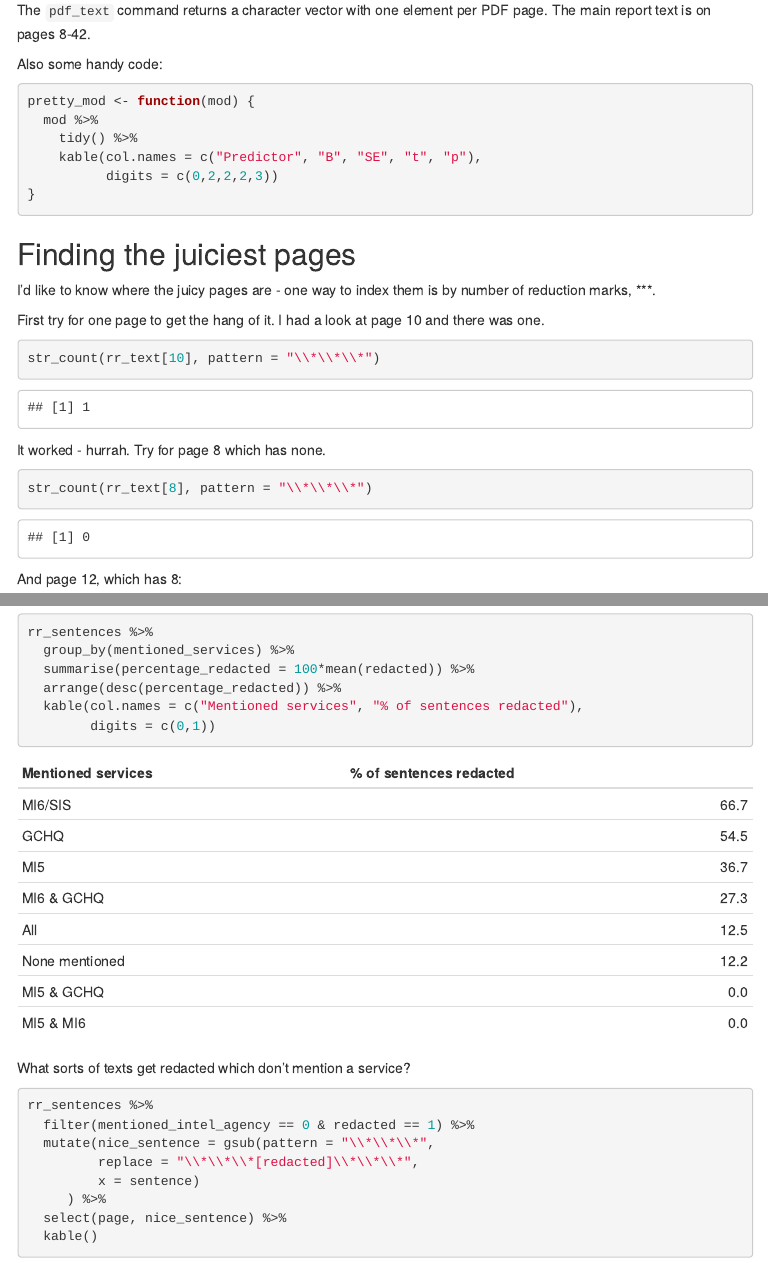
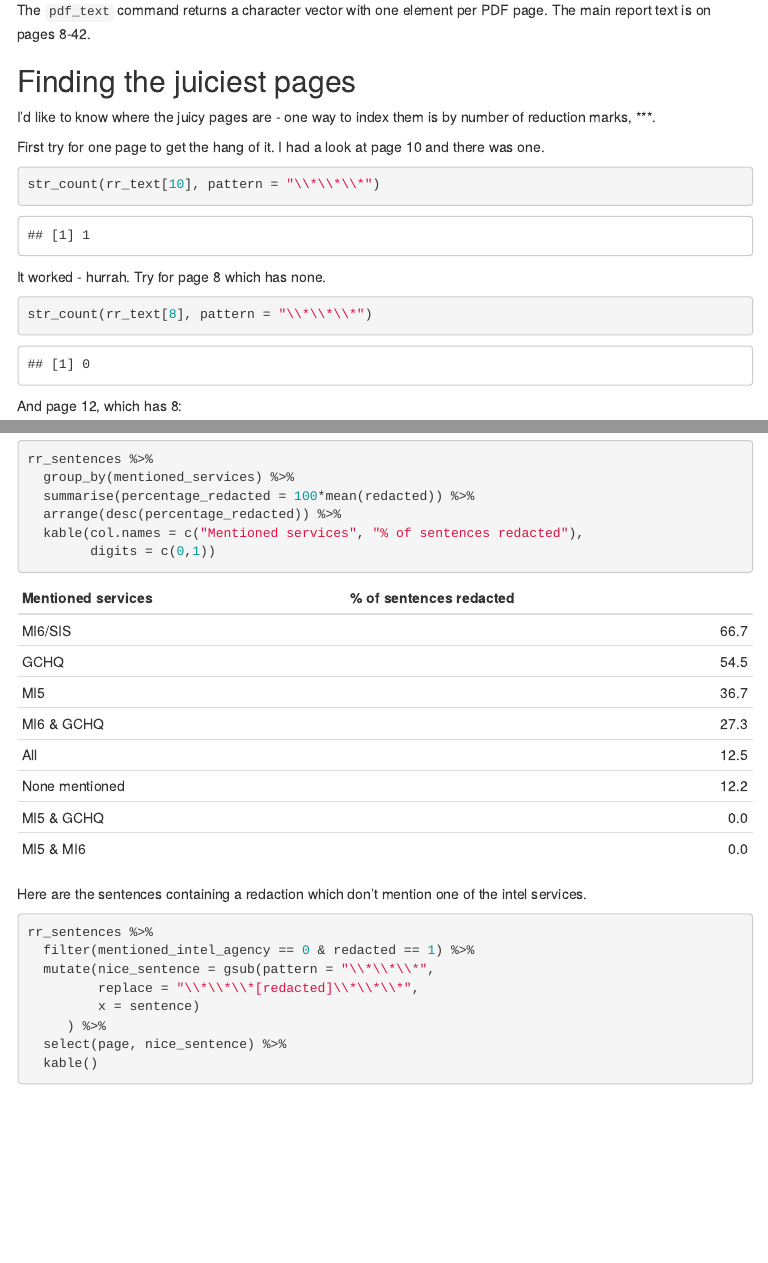
Before and after one commit to InductiveStep/Russia-Report, an R Markdown document (index.Rmd): the page in a window 1100 px wide, from 360 px down, and a second part further down, joined at a grey line. The pictures show the output file index.html that the author committed with the source, opened offline; library style sheets and scripts come from the installed R packages; menus at the side of the page are left out.

Commit message:
tidied the code a bit

````diff
--- a/index.Rmd
+++ b/index.Rmd
@@ -25,18 +25,6 @@ library(stringr)
 rr_text <- pdf_text("20200721_HC632_CCS001_CCS1019402408-001_ISC_Russia_Report_Web_Accessible.pdf")
 ```
 The `pdf_text` command returns a character vector with one element per PDF page. The main report text is on pages 8-42.
-
-Also some handy code:
-
-```{r}
-pretty_mod <- function(mod) {
-  mod %>%
-    tidy() %>%
-    kable(col.names = c("Predictor", "B", "SE", "t", "p"),
-          digits = c(0,2,2,2,3))
-}
-```
-
 
 
 ## Finding the juiciest pages
@@ -234,7 +222,7 @@ rr_sentences %>%
 ```
 
 
-What sorts of texts get redacted which don't mention a service?
+Here are the sentences containing a redaction which don't mention one of the intel services.
 
 ```{r}
 rr_sentences %>%
````
Also changed, not shown: index.html.
